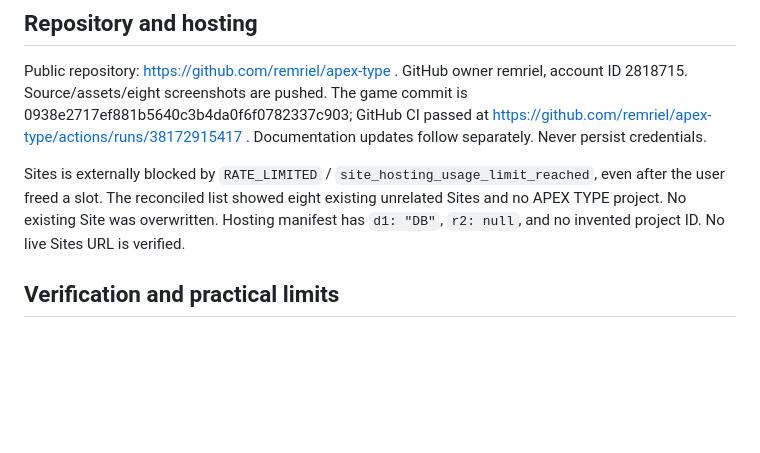
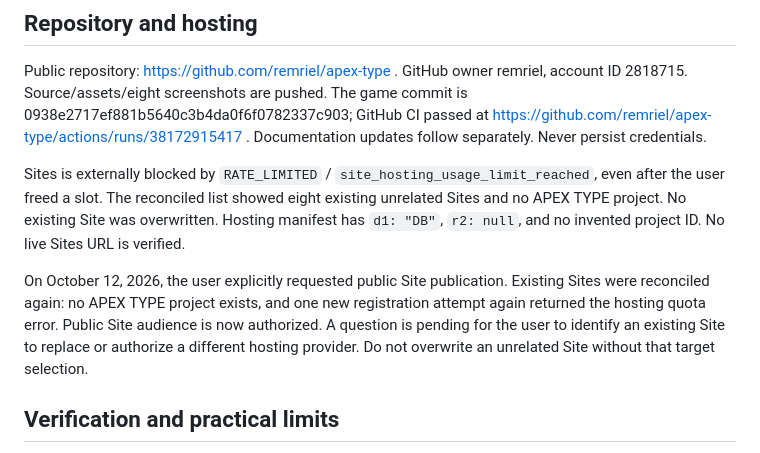
Before and after one commit to remriel/apex-type, a Markdown page: docs/PROJECT_STATE.md, the part around the change. Rendered like a GitHub page; blank space fills up the shorter version.

Commit message:
Record public Site publication request and quota recheck

```diff
--- a/docs/PROJECT_STATE.md
+++ b/docs/PROJECT_STATE.md
@@ -47,6 +47,8 @@ Public repository: https://github.com/remriel/apex-type . GitHub owner remriel,
 
 Sites is externally blocked by `RATE_LIMITED` / `site_hosting_usage_limit_reached`, even after the user freed a slot. The reconciled list showed eight existing unrelated Sites and no APEX TYPE project. No existing Site was overwritten. Hosting manifest has `d1: "DB"`, `r2: null`, and no invented project ID. No live Sites URL is verified.
 
+On October 12, 2026, the user explicitly requested public Site publication. Existing Sites were reconciled again: no APEX TYPE project exists, and one new registration attempt again returned the hosting quota error. Public Site audience is now authorized. A question is pending for the user to identify an existing Site to replace or authorize a different hosting provider. Do not overwrite an unrelated Site without that target selection.
+
 ## Verification and practical limits
 11 automated tests, TypeScript, and Worker build pass. Browser testing covers solo errors/pause/finish/replay, two clients sharing passage/car choices/progress/results/rematch, classic choice and the first unlock, and camera/responsive checks. See QA.md for final evidence.
 
```
Also changed, not shown: docs/PROGRESS.md (+3 -1 lines).
